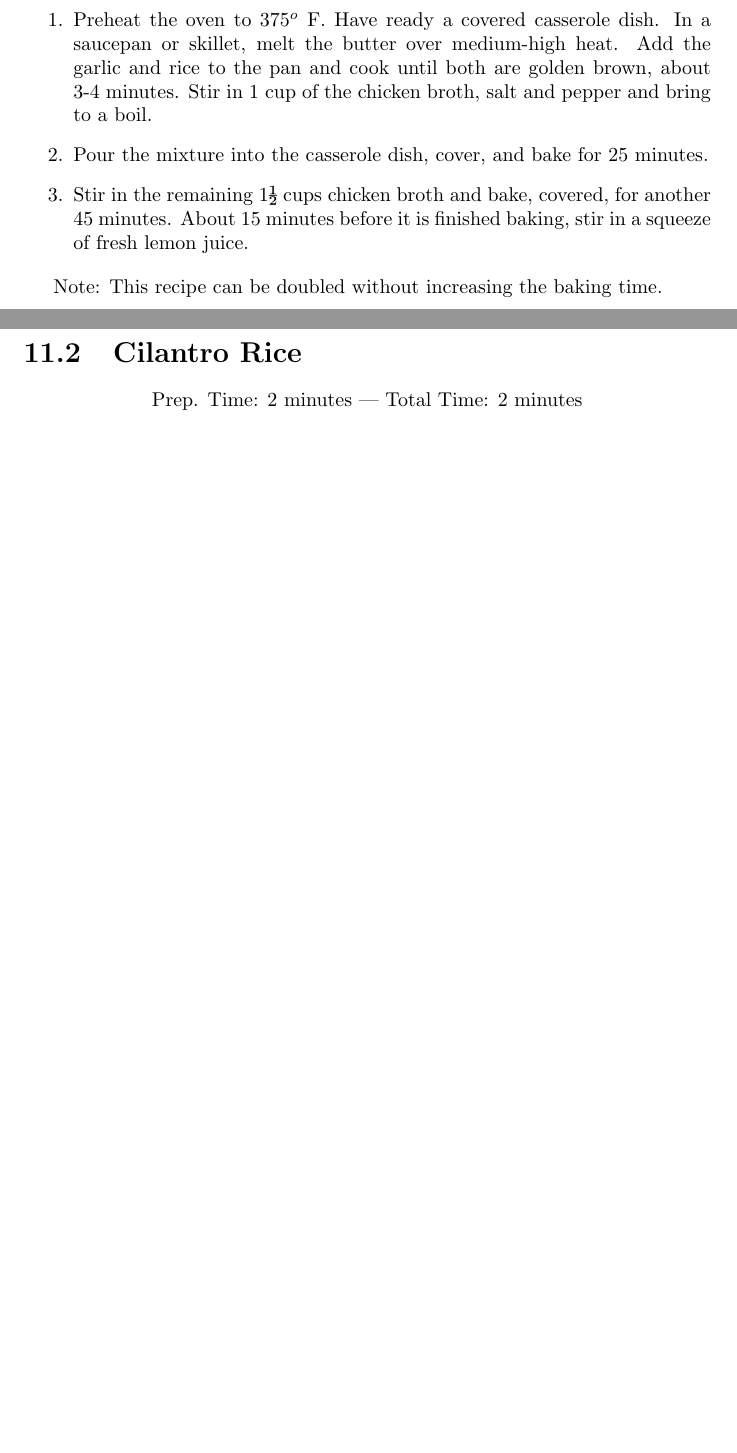
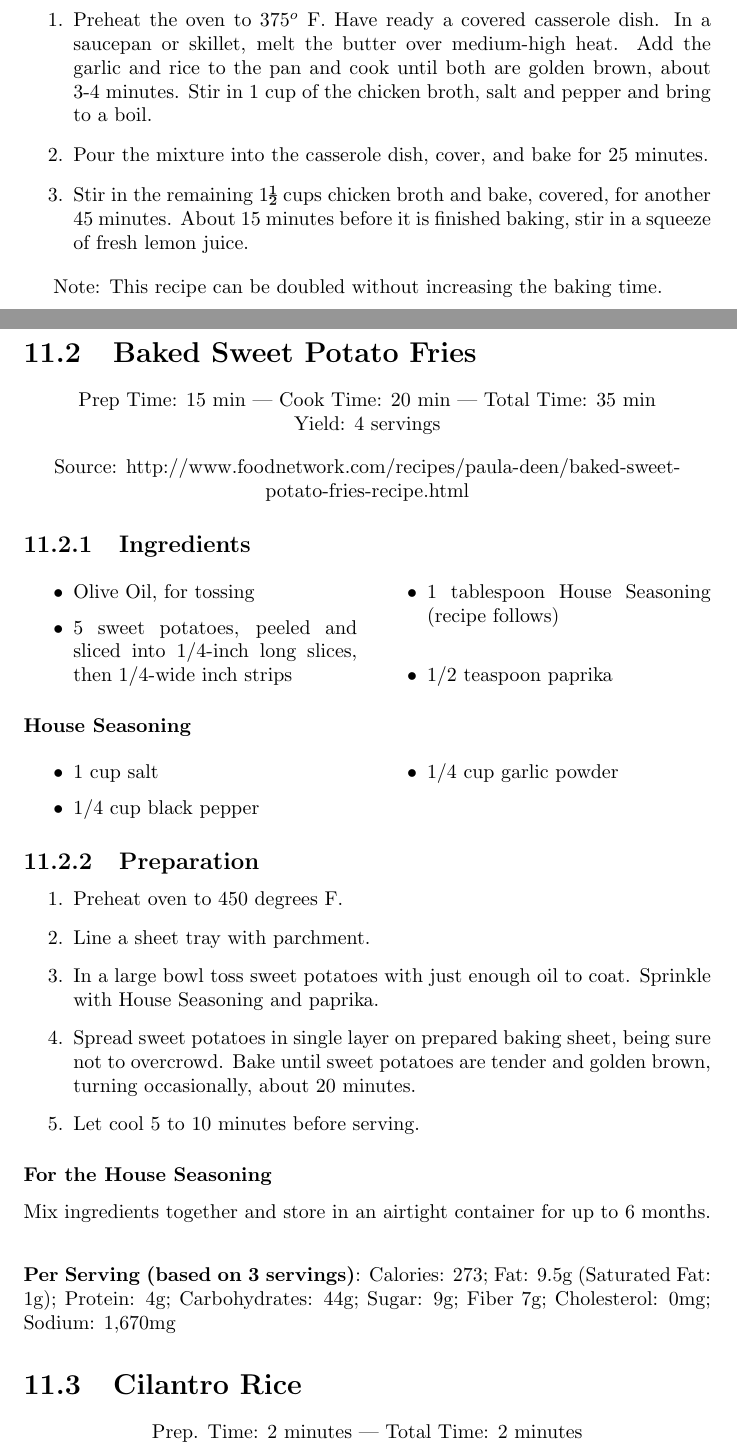
Before and after one commit to InCtrl/recipe-book, a LaTeX document (recipe-book.tex, which reads veg/baked-sweet-potato-fries.tex): two parts of pages 58 and 59 of 70 before the commit and two parts of pages 58 and 59 of 71 after it, joined at a grey line, cut so that both start at the same text, the shorter picture padded with empty space. Compiled offline with pdfLaTeX.

Commit message:
added sweet potato fries recipe

```diff
--- /dev/null
+++ b/veg/baked-sweet-potato-fries.tex
@@ -0,0 +1,47 @@
+\section{Baked Sweet Potato Fries}\index{vegetables!sweet potatoes!fries}
+
+\begin{center}
+Prep Time: 15 min |
+Cook Time: 20 min |
+Total Time: 35 min
+
+\noindent Yield: 4 servings
+
+\vspace{1em}
+
+Source: http://www.foodnetwork.com/recipes/paula-deen/baked-sweet-potato-fries-recipe.html
+\end{center}
+
+\subsection{Ingredients}
+\begin{multicols}{2}
+\begin{itemize}
+    \item Olive Oil, for tossing
+    \item 5 sweet potatoes, peeled and sliced into 1/4-inch long slices, then 1/4-wide inch strips
+    \item 1 tablespoon House Seasoning (recipe follows)
+    \item 1/2 teaspoon paprika
+\end{itemize}
+\end{multicols}
+\subsubsection{House Seasoning}
+\begin{multicols}{2}
+\begin{itemize}
+    \item 1 cup salt
+    \item 1/4 cup black pepper
+    \item 1/4 cup garlic powder
+\end{itemize}
+\end{multicols}
+
+\subsection{Preparation}
+\begin{enumerate}
+    \item Preheat oven to 450 degrees F.
+    \item Line a sheet tray with parchment.
+    \item In a large bowl toss sweet potatoes with just enough oil to coat. Sprinkle with House Seasoning and paprika.
+    \item Spread sweet potatoes in single layer on prepared baking sheet, being sure not to overcrowd. Bake until sweet potatoes are tender and golden brown, turning occasionally, about 20 minutes.
+    \item Let cool 5 to 10 minutes before serving.
+\end{enumerate}
+
+\subsubsection{For the House Seasoning}
+Mix ingredients together and store in an airtight container for up to 6 months.
+
+\vspace{2em}
+
+\noindent\textbf{Per Serving (based on 3 servings)}: Calories: 273; Fat: 9.5g (Saturated Fat: 1g); Protein: 4g; Carbohydrates: 44g; Sugar: 9g; Fiber 7g; Cholesterol: 0mg; Sodium: 1,670mg
```
Also changed, not shown: recipe-book.tex (+1 -0 lines).
